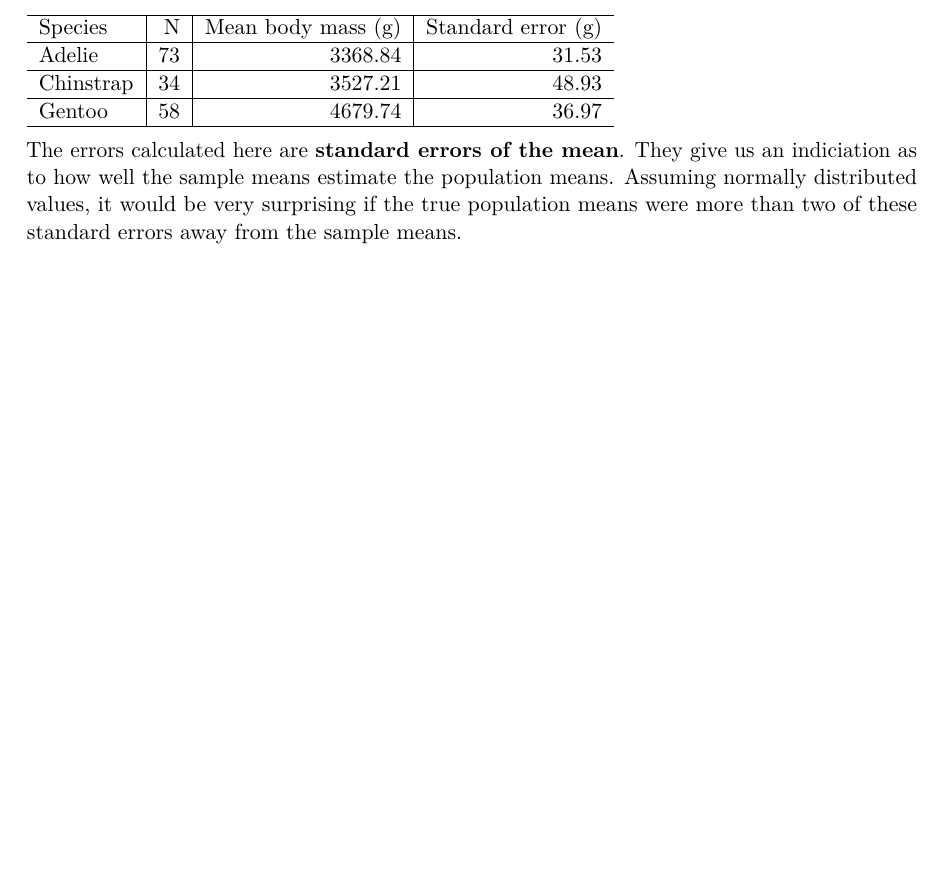
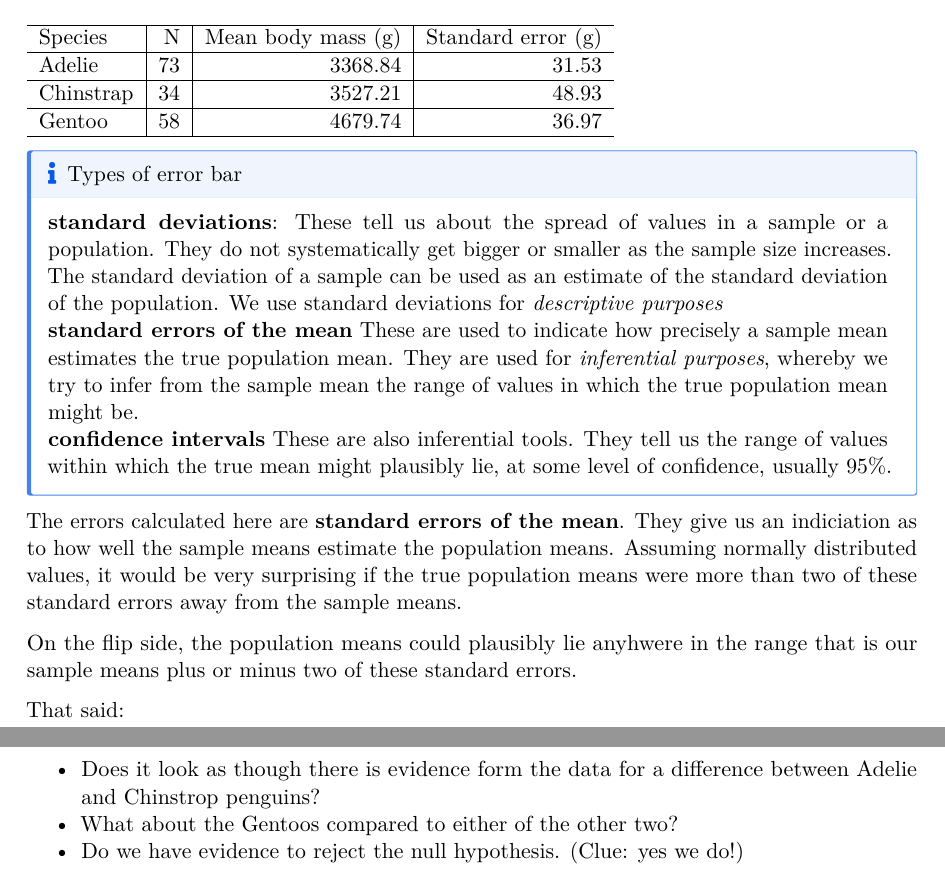
Before and after one commit to mbh038/CORN276-RMGIS, a LaTeX thesis (index.tex): part of page 5 of 6 before the commit and two parts of pages 5 and 6 of 7 after it, the two joined at a grey line, cut so that both start at the same text, the shorter picture padded with empty space. Compiled offline with pdfLaTeX.

Commit message:
added errors call-out

```diff
--- a/index.tex
+++ b/index.tex
@@ -290,11 +306,48 @@ Gentoo & 58 & 4679.74 & 36.97\\
 \hline
 \end{tabular}
 
+\begin{tcolorbox}[enhanced jigsaw, opacitybacktitle=0.6, colback=white, toprule=.15mm, breakable, bottomrule=.15mm, opacityback=0, colframe=quarto-callout-note-color-frame, rightrule=.15mm, colbacktitle=quarto-callout-note-color!10!white, leftrule=.75mm, coltitle=black, bottomtitle=1mm, toptitle=1mm, title=\textcolor{quarto-callout-note-color}{\faInfo}\hspace{0.5em}{Types of error bar}, titlerule=0mm, left=2mm, arc=.35mm]
+
+\textbf{standard deviations}: These tell us about the spread of values
+in a sample or a population. They do not systematically get bigger or
+smaller as the sample size increases. The standard deviation of a sample
+can be used as an estimate of the standard deviation of the population.
+We use standard deviations for \emph{descriptive purposes}
+
+\textbf{standard errors of the mean} These are used to indicate how
+precisely a sample mean estimates the true population mean. They are
+used for \emph{inferential purposes}, whereby we try to infer from the
+sample mean the range of values in which the true population mean might
+be.
+
+\textbf{confidence intervals} These are also inferential tools. They
+tell us the range of values within which the true mean might plausibly
+lie, at some level of confidence, usually 95\%.
+
+\end{tcolorbox}
+
 The errors calculated here are \textbf{standard errors of the mean}.
 They give us an indiciation as to how well the sample means estimate the
 population means. Assuming normally distributed values, it would be very
 surprising if the true population means were more than two of these
 standard errors away from the sample means.
+
+On the flip side, the population means could plausibly lie anyhwere in
+the range that is our sample means plus or minus two of these standard
+errors.
+
+That said:
+
+\begin{itemize}
+\tightlist
+\item
+  Does it look as though there is evidence form the data for a
+  difference between Adelie and Chinstrop penguins?
+\item
+  What about the Gentoos compared to either of the other two?
+\item
+  Do we have evidence to reject the null hypothesis. (Clue: yes we do!)
+\end{itemize}
 
 \bookmarksetup{startatroot}
 
```
Also changed, not shown: index.pdf, index.tex (16 more changed lines), 3 other files.
